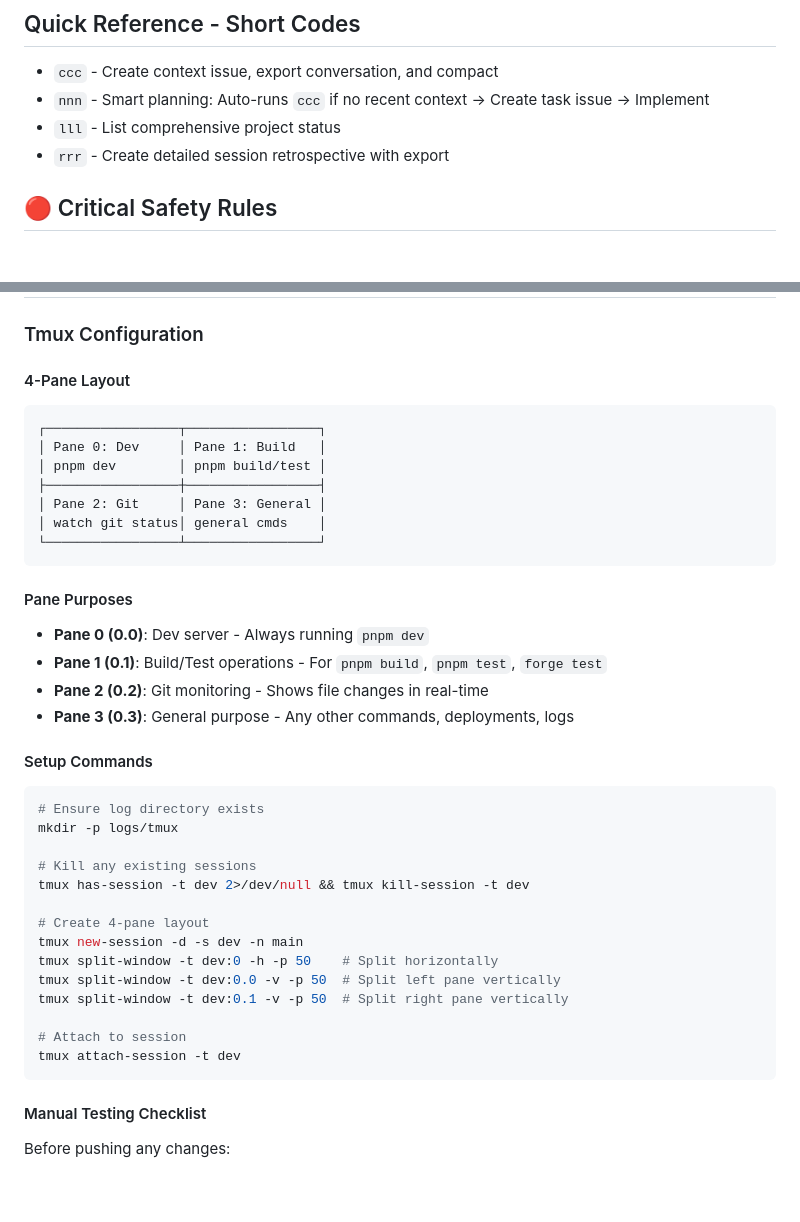
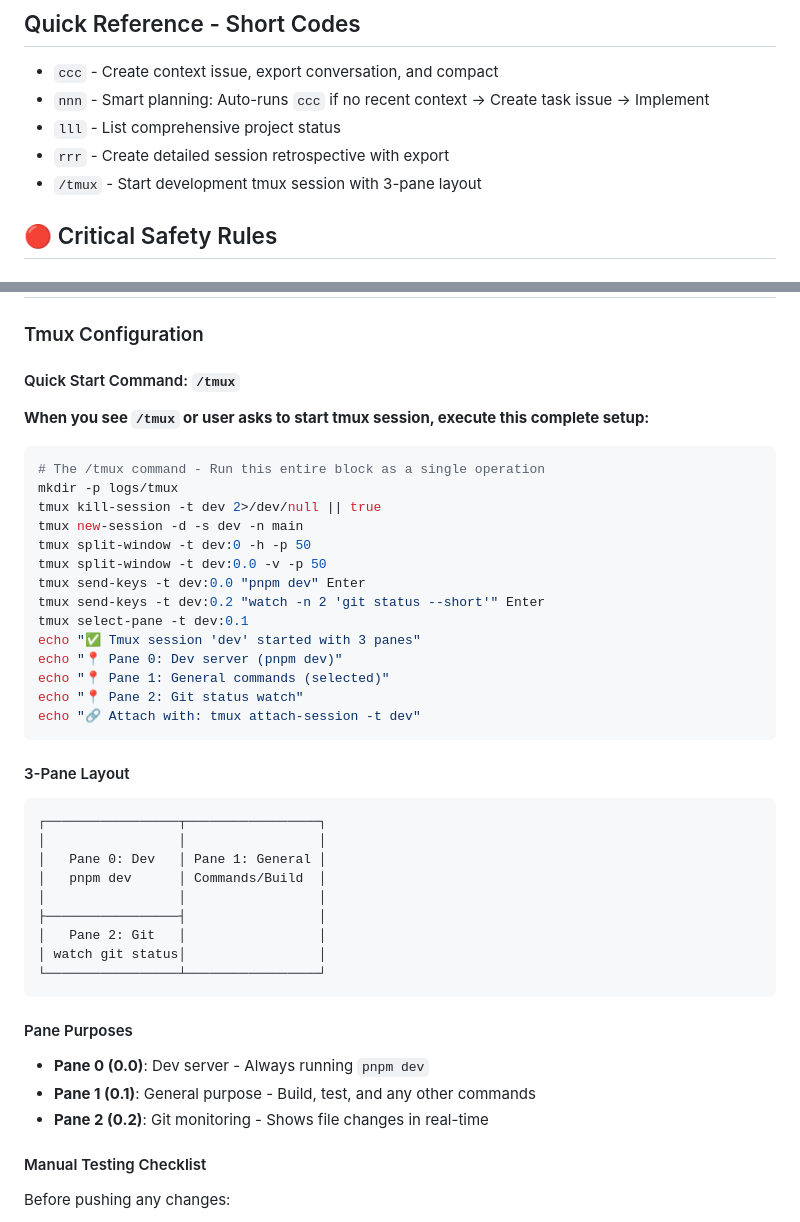
Before and after one commit to LarisLabs/floodboy-astro, a Markdown page: CLAUDE.md, 2 parts joined by grey strips. Rendered like a GitHub page; blank space fills up the shorter version.

Commit message:
docs: add /tmux command and update to 3-pane layout
- What: Added /tmux quick command and changed from 4-pane to 3-pane layout
- Why: Simplify tmux setup and make it more manageable
- Impact: Easier development environment setup

Changes:
- Added /tmux to quick reference commands
- Updated tmux configuration to 3-pane layout
- Pane 1 is now selected by default for immediate use
- Clearer documentation with visual layout diagram

🤖 Generated with [Claude Code](https://claude.ai/code)

Co-Authored-By: Claude <noreply@anthropic.com>

````diff
--- a/CLAUDE.md
+++ b/CLAUDE.md
@@ -54,6 +54,7 @@ The blockchain page connects to:
 - `nnn` - Smart planning: Auto-runs `ccc` if no recent context → Create task issue → Implement
 - `lll` - List comprehensive project status
 - `rrr` - Create detailed session retrospective with export
+- `/tmux` - Start development tmux session with 3-pane layout
 
 ## 🔴 Critical Safety Rules
 
@@ -93,40 +94,43 @@ The blockchain page connects to:
 
 ### Tmux Configuration
 
-#### 4-Pane Layout
+#### Quick Start Command: `/tmux`
+**When you see `/tmux` or user asks to start tmux session, execute this complete setup:**
+
+```bash
+# The /tmux command - Run this entire block as a single operation
+mkdir -p logs/tmux
+tmux kill-session -t dev 2>/dev/null || true
+tmux new-session -d -s dev -n main
+tmux split-window -t dev:0 -h -p 50
+tmux split-window -t dev:0.0 -v -p 50
+tmux send-keys -t dev:0.0 "pnpm dev" Enter
+tmux send-keys -t dev:0.2 "watch -n 2 'git status --short'" Enter
+tmux select-pane -t dev:0.1
+echo "✅ Tmux session 'dev' started with 3 panes"
+echo "📍 Pane 0: Dev server (pnpm dev)"
+echo "📍 Pane 1: General commands (selected)"
+echo "📍 Pane 2: Git status watch"
+echo "🔗 Attach with: tmux attach-session -t dev"
+```
+
+#### 3-Pane Layout
 ```
 ┌─────────────────┬─────────────────┐
-│ Pane 0: Dev     │ Pane 1: Build   │
-│ pnpm dev        │ pnpm build/test │
-├─────────────────┼─────────────────┤
-│ Pane 2: Git     │ Pane 3: General │
-│ watch git status│ general cmds    │
+│                 │                 │
+│   Pane 0: Dev   │ Pane 1: General │
+│   pnpm dev      │ Commands/Build  │
+│                 │                 │
+├─────────────────┤                 │
+│   Pane 2: Git   │                 │
+│ watch git status│                 │
 └─────────────────┴─────────────────┘
 ```
 
 #### Pane Purposes
 - **Pane 0 (0.0)**: Dev server - Always running `pnpm dev`
-- **Pane 1 (0.1)**: Build/Test operations - For `pnpm build`, `pnpm test`, `forge test`
+- **Pane 1 (0.1)**: General purpose - Build, test, and any other commands
 - **Pane 2 (0.2)**: Git monitoring - Shows file changes in real-time
-- **Pane 3 (0.3)**: General purpose - Any other commands, deployments, logs
-
-#### Setup Commands
-```bash
-# Ensure log directory exists
-mkdir -p logs/tmux
-
-# Kill any existing sessions
-tmux has-session -t dev 2>/dev/null && tmux kill-session -t dev
-
-# Create 4-pane layout
-tmux new-session -d -s dev -n main
-tmux split-window -t dev:0 -h -p 50    # Split horizontally
-tmux split-window -t dev:0.0 -v -p 50  # Split left pane vertically
-tmux split-window -t dev:0.1 -v -p 50  # Split right pane vertically
-
-# Attach to session
-tmux attach-session -t dev
-```
 
 #### Manual Testing Checklist
 Before pushing any changes:
````
